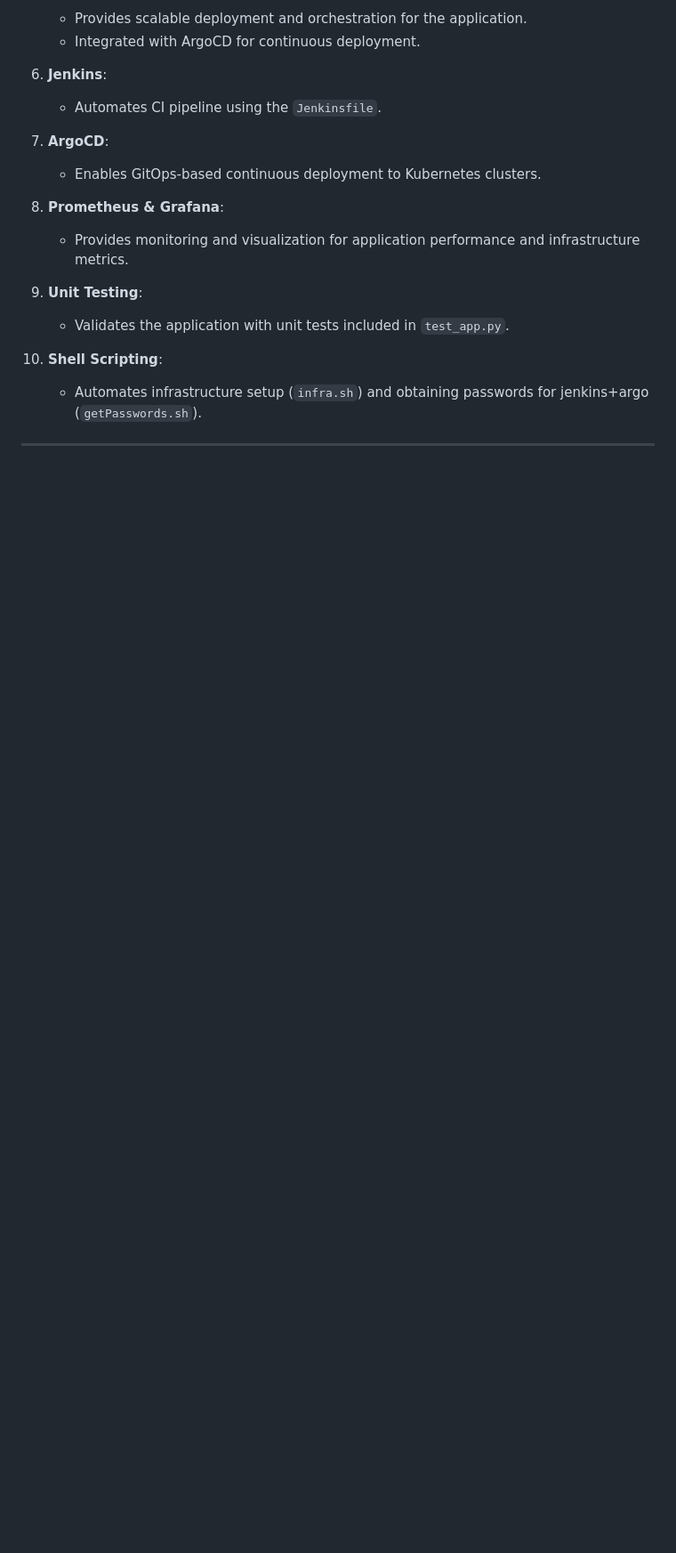
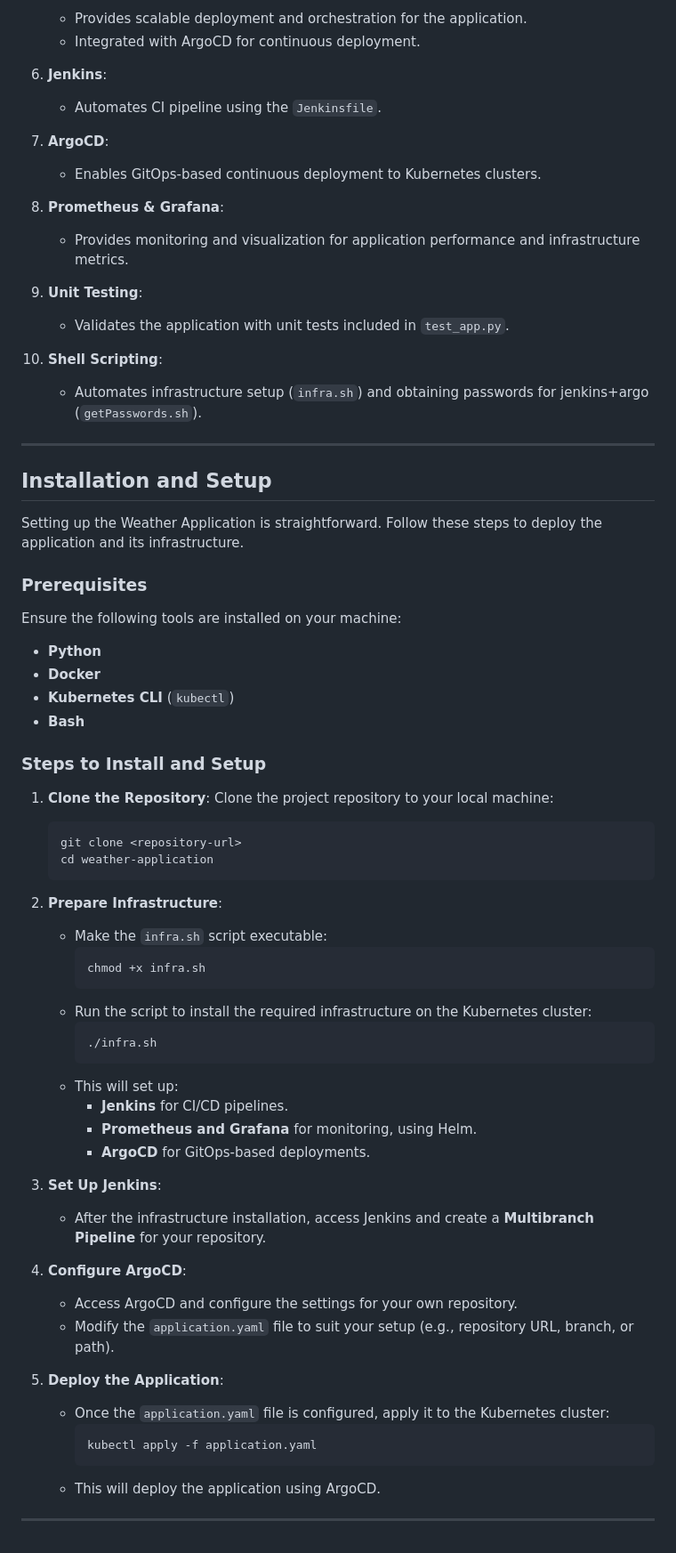
Before and after one commit to DaryAkerman/weather-app, a Markdown page: README.md, the part around the change printed below. Shown: that part at 89% size. Drawn GitHub-style; blank space fills up the shorter version.

````diff
--- a/README.md
+++ b/README.md
@@ -79,3 +80,53 @@ Here's a glimpse of the Weather Application interface:
     - Automates infrastructure setup (`infra.sh`) and obtaining passwords for jenkins+argo (`getPasswords.sh`).
 
 ---
+
+## Installation and Setup
+
+Setting up the Weather Application is straightforward. Follow these steps to deploy the application and its infrastructure.
+
+### Prerequisites
+Ensure the following tools are installed on your machine:
+- **Python**
+- **Docker**
+- **Kubernetes CLI** (`kubectl`)
+- **Bash**
+
+### Steps to Install and Setup
+
+1. **Clone the Repository**:
+   Clone the project repository to your local machine:
+   ```bash
+   git clone <repository-url>
+   cd weather-application
+   ```
+
+2. **Prepare Infrastructure**:
+   - Make the `infra.sh` script executable:
+     ```bash
+     chmod +x infra.sh
+     ```
+   - Run the script to install the required infrastructure on the Kubernetes cluster:
+     ```bash
+     ./infra.sh
+     ```
+   - This will set up:
+     - **Jenkins** for CI/CD pipelines.
+     - **Prometheus and Grafana** for monitoring, using Helm.
+     - **ArgoCD** for GitOps-based deployments.
+
+3. **Set Up Jenkins**:
+   - After the infrastructure installation, access Jenkins and create a **Multibranch Pipeline** for your repository.
+
+4. **Configure ArgoCD**:
+   - Access ArgoCD and configure the settings for your own repository.
+   - Modify the `application.yaml` file to suit your setup (e.g., repository URL, branch, or path).
+
+5. **Deploy the Application**:
+   - Once the `application.yaml` file is configured, apply it to the Kubernetes cluster:
+     ```bash
+     kubectl apply -f application.yaml
+     ```
+   - This will deploy the application using ArgoCD.
+
+---
````
Also changed, not shown: other parts of README.md (+1 -0 lines).
